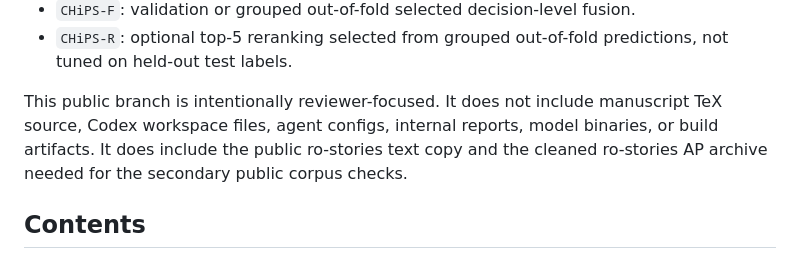
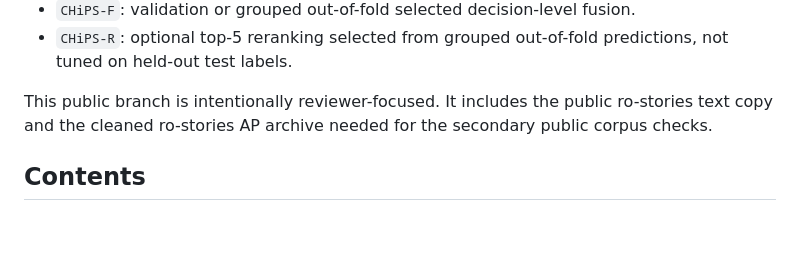
Before and after one commit to georgeturcasubb/chips-rost, a Markdown page: README.md, the part around the change. Rendered like a GitHub page; blank space fills up the shorter version.

Commit message:
Simplify public release README wording

```diff
--- a/README.md
+++ b/README.md
@@ -17,11 +17,9 @@ Romanian literary texts. The core models are:
 - `CHiPS-R`: optional top-5 reranking selected from grouped out-of-fold
   predictions, not tuned on held-out test labels.
 
-This public branch is intentionally reviewer-focused. It does not include
-manuscript TeX source, Codex workspace files, agent configs, internal reports,
-model binaries, or build artifacts. It does include the public ro-stories text
-copy and the cleaned ro-stories AP archive needed for the secondary public
-corpus checks.
+This public branch is intentionally reviewer-focused. It includes the public
+ro-stories text copy and the cleaned ro-stories AP archive needed for the
+secondary public corpus checks.
 
 ## Contents
 
```
